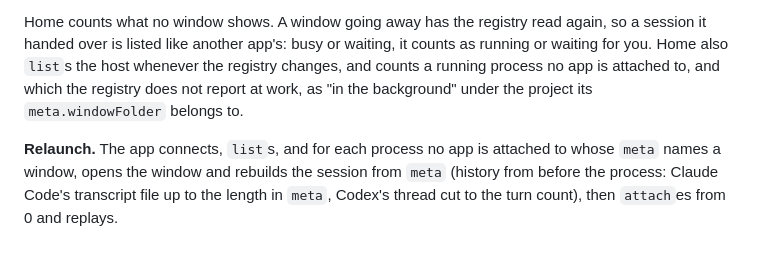
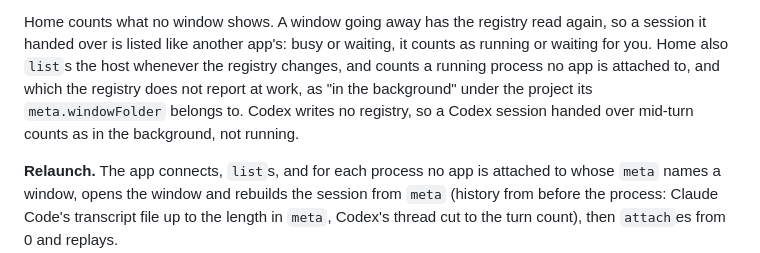
Before and after one commit to mgcrea/drakar, a Markdown page: docs/session-host.md, the part around the change. Rendered like a GitHub page.

Commit message:
docs: a Codex session handed over mid-turn counts as in the background

```diff
--- a/docs/session-host.md
+++ b/docs/session-host.md
@@ -221,7 +221,8 @@ Home counts what no window shows. A window going away has the registry read agai
 session it handed over is listed like another app's: busy or waiting, it counts as running
 or waiting for you. Home also `list`s the host whenever the registry changes, and counts a
 running process no app is attached to, and which the registry does not report at work, as
-"in the background" under the project its `meta.windowFolder` belongs to.
+"in the background" under the project its `meta.windowFolder` belongs to. Codex writes no
+registry, so a Codex session handed over mid-turn counts as in the background, not running.
 
 **Relaunch.** The app connects, `list`s, and for each process no app is attached to whose
 `meta` names a window, opens the window and rebuilds the session from `meta` (history from
```
